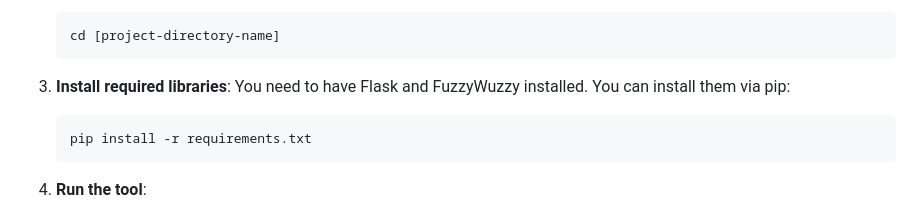
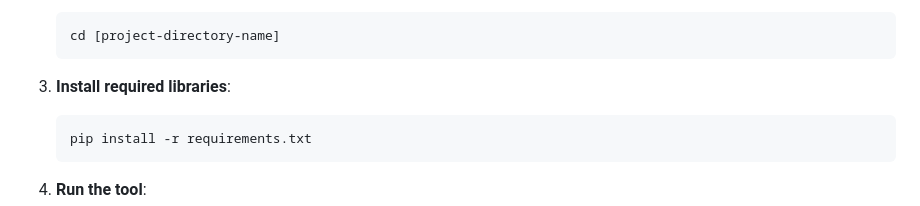
Before and after one commit to saijaligama/fetch_nlp, a Markdown page: README.md, the part around the change. GitHub-like rendering.

````diff
--- a/README.md
+++ b/README.md
@@ -36,7 +36,6 @@ Or else
    ```
 
 3. **Install required libraries**:
-   You need to have Flask and FuzzyWuzzy installed. You can install them via pip:
    ```
    pip install -r requirements.txt
    ```
````
